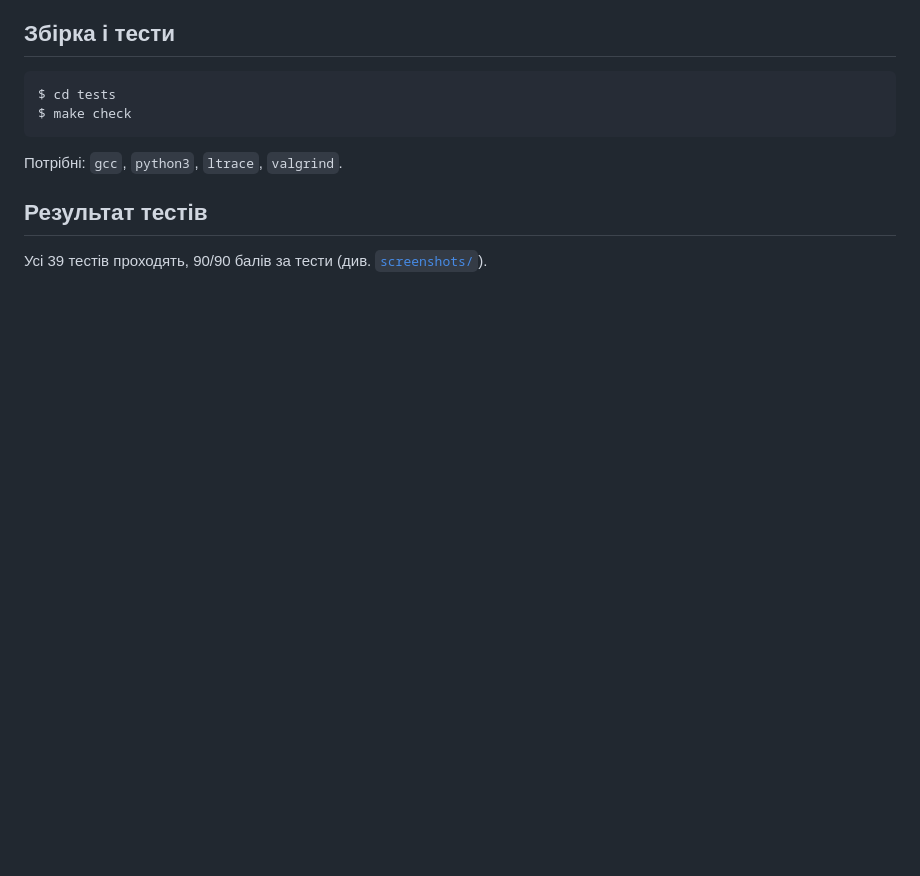
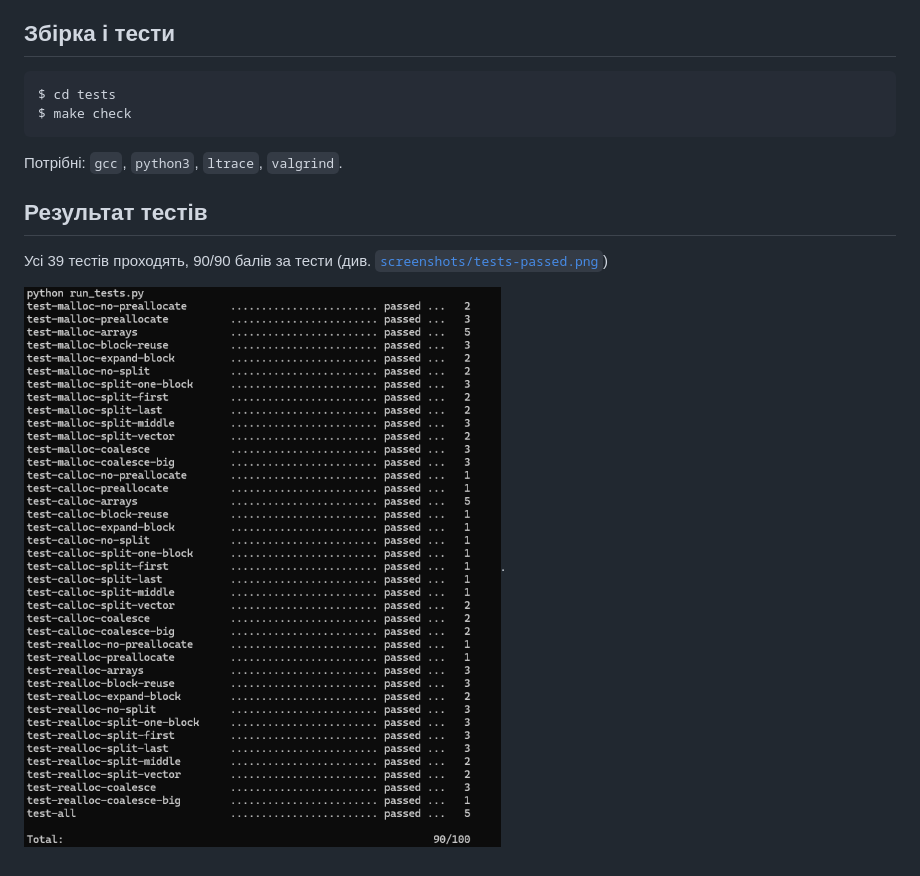
Before and after one commit to DenysHorshcov/memory-allocator, a Markdown page: README.md, the part around the change. GitHub-like rendering; pictures changed too: screenshots/tests-passed.png (added); blank space fills up the shorter version.

Commit message:
Add screenshot of passing tests

```diff
--- a/README.md
+++ b/README.md
@@ -32,4 +32,6 @@ $ make check
 
 ## Результат тестів
 
-Усі 39 тестів проходять, 90/90 балів за тести (див. [`screenshots/`](screenshots/)).
+Усі 39 тестів проходять, 90/90 балів за тести (див. [`screenshots/tests-passed.png`](screenshots/tests-passed.png))
+
+![Результат тестів](screenshots/tests-passed.png).
```
